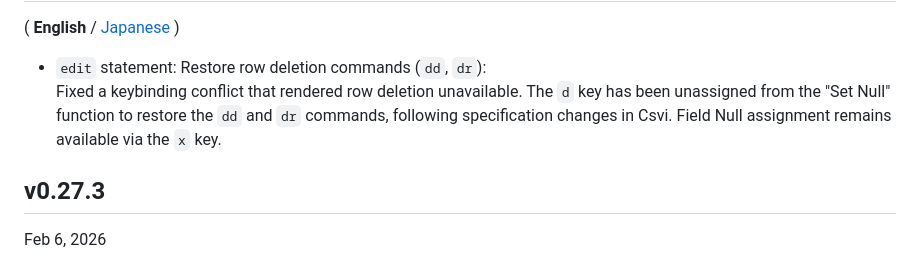
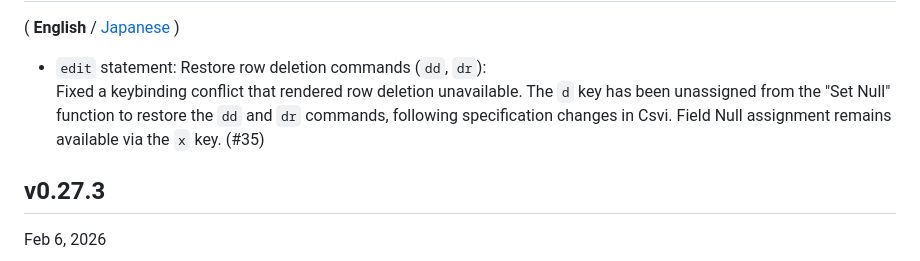
Before and after one commit to hymkor/sqlbless, a Markdown page: release_note_en.md, the part around the change. Drawn GitHub-style.

Commit message:
Release notes: Add PR number #35 (#36)

```diff
--- a/release_note_en.md
+++ b/release_note_en.md
@@ -3,7 +3,7 @@ Release notes (English)
 ( **English** / [Japanese](release_note_ja.md) )
 
 - `edit` statement: Restore row deletion commands (`dd`, `dr`):
-  Fixed a keybinding conflict that rendered row deletion unavailable. The `d` key has been unassigned from the "Set Null" function to restore the `dd` and `dr` commands, following specification changes in Csvi. Field Null assignment remains available via the `x` key.
+  Fixed a keybinding conflict that rendered row deletion unavailable. The `d` key has been unassigned from the "Set Null" function to restore the `dd` and `dr` commands, following specification changes in Csvi. Field Null assignment remains available via the `x` key. (#35)
 
 v0.27.3
 -------
```
Also changed, not shown: release_note_ja.md (+1 -1 lines).
